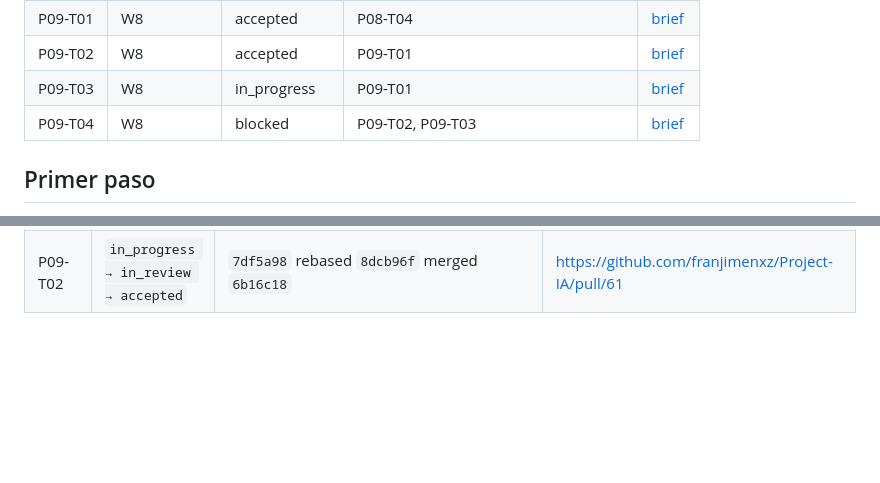
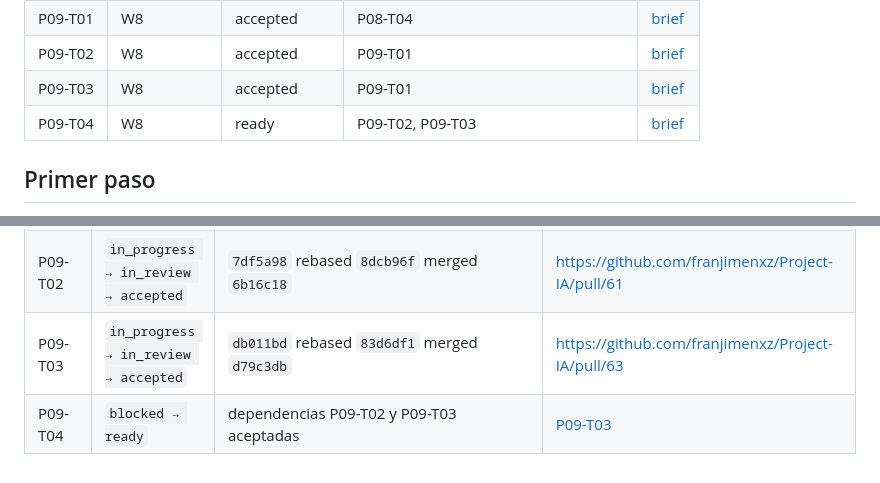
Before and after one commit to franjimenxz/Project-IA, a Markdown page: docs/00-governance/delegation-board.md, 2 parts joined by grey strips. Rendered like a GitHub page; blank space fills up the shorter version.

Commit message:
chore: accept P09-T03; unlock P09-T04

```diff
--- a/docs/00-governance/delegation-board.md
+++ b/docs/00-governance/delegation-board.md
@@ -62,8 +62,8 @@ Un brief `ready` significa que su especificación está completa; no habilita ej
 | P08-T04 | W7 | accepted | P08-T03, P05-T04 para integración real | [brief](../phases/phase-08-second-tenant-onboarding/agent-briefs/P08-T04-second-tenant.md) |
 | P09-T01 | W8 | accepted | P08-T04 | [brief](../phases/phase-09-mcp-discovery/agent-briefs/P09-T01-architecture-docs.md) |
 | P09-T02 | W8 | accepted | P09-T01 | [brief](../phases/phase-09-mcp-discovery/agent-briefs/P09-T02-open-registry.md) |
-| P09-T03 | W8 | in_progress | P09-T01 | [brief](../phases/phase-09-mcp-discovery/agent-briefs/P09-T03-mcp-client.md) |
-| P09-T04 | W8 | blocked | P09-T02, P09-T03 | [brief](../phases/phase-09-mcp-discovery/agent-briefs/P09-T04-generic-executor.md) |
+| P09-T03 | W8 | accepted | P09-T01 | [brief](../phases/phase-09-mcp-discovery/agent-briefs/P09-T03-mcp-client.md) |
+| P09-T04 | W8 | ready | P09-T02, P09-T03 | [brief](../phases/phase-09-mcp-discovery/agent-briefs/P09-T04-generic-executor.md) |
 
 ## Primer paso
 
@@ -201,3 +201,5 @@ Sólo el coordinador edita estados. Cada transición cita commit y evidencia en
 | P08-T04 | `in_progress → in_review → accepted` | `e7eac5a` rebased `f41d573` merged `11b3de5` | https://github.com/franjimenxz/Project-IA/pull/57 |
 | P09-T01 | `in_review → accepted` | `7f487e8` merged `95d3db5` | https://github.com/franjimenxz/Project-IA/pull/59 |
 | P09-T02 | `in_progress → in_review → accepted` | `7df5a98` rebased `8dcb96f` merged `6b16c18` | https://github.com/franjimenxz/Project-IA/pull/61 |
+| P09-T03 | `in_progress → in_review → accepted` | `db011bd` rebased `83d6df1` merged `d79c3db` | https://github.com/franjimenxz/Project-IA/pull/63 |
+| P09-T04 | `blocked → ready` | dependencias P09-T02 y P09-T03 aceptadas | [P09-T03](../phases/phase-09-mcp-discovery/evidence/P09-T03.md) |
```
Also changed, not shown: other parts of docs/00-governance/delegation-board.md (+1 -1 lines), 1 other file.
